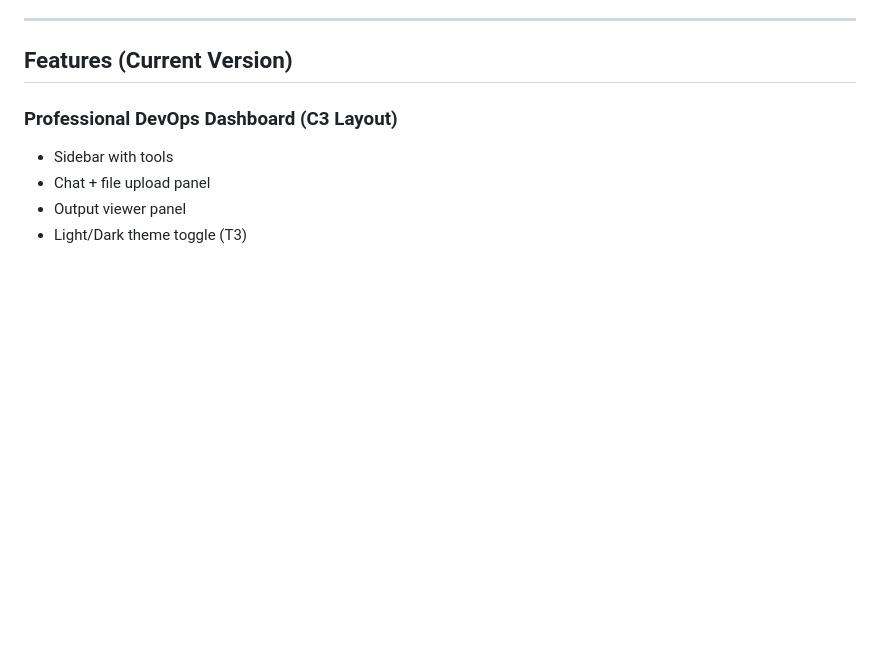
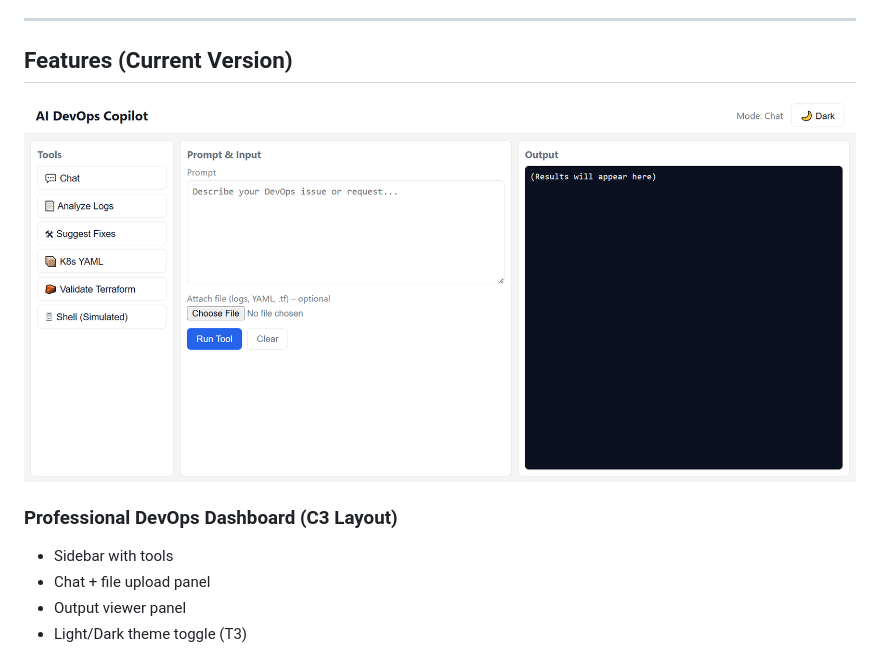
Before and after one commit to samyaktempwork-cell/devops-copilot-zypher-agent-corespeed, a Markdown page: README.md, the part around the change. GitHub-like rendering; pictures changed too: V1-Dashboard.png (added); blank space fills up the shorter version.

```diff
--- a/README.md
+++ b/README.md
@@ -6,7 +6,7 @@ A modern DevOps assistant powered by **Zypher + OpenAI**, designed to analyze lo
 ---
 
 ##  Features (Current Version)
-
+![CLI Screenshot](./V1-Dashboard.png)
 ###  Professional DevOps Dashboard (C3 Layout)
 - Sidebar with tools
 - Chat + file upload panel
```
Also changed, not shown: 3 other files.
